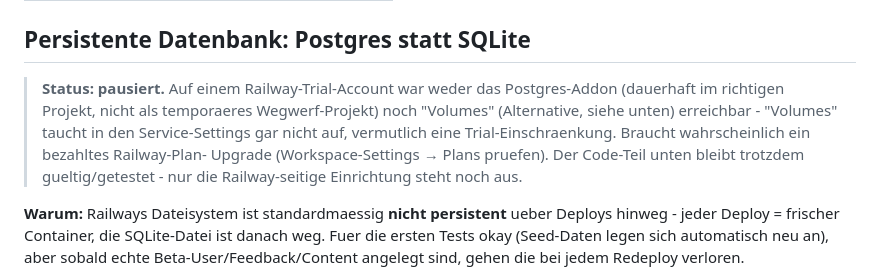
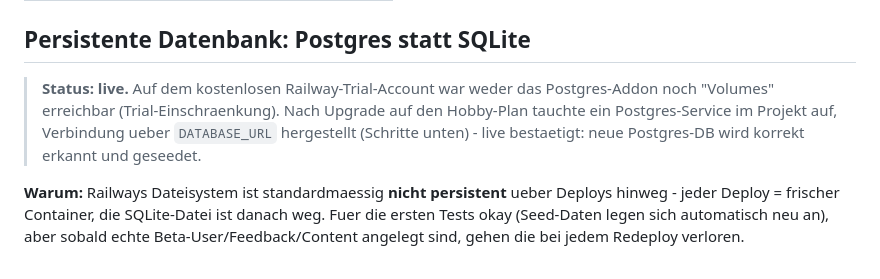
Before and after one commit to postvonklaus-pixel/support-pool-, a Markdown page: RAILWAY_DEPLOY.md, the part around the change. Drawn GitHub-style.

```diff
--- a/RAILWAY_DEPLOY.md
+++ b/RAILWAY_DEPLOY.md
@@ -171,14 +171,11 @@ Alternativ: die bereits geseedeten Test-User funktionieren auch live sofort
 
 ## Persistente Datenbank: Postgres statt SQLite
 
-> **Status: pausiert.** Auf einem Railway-Trial-Account war weder das
-> Postgres-Addon (dauerhaft im richtigen Projekt, nicht als temporaeres
-> Wegwerf-Projekt) noch "Volumes" (Alternative, siehe unten) erreichbar -
-> "Volumes" taucht in den Service-Settings gar nicht auf, vermutlich eine
-> Trial-Einschraenkung. Braucht wahrscheinlich ein bezahltes Railway-Plan-
-> Upgrade (Workspace-Settings &rarr; Plans pruefen). Der Code-Teil unten
-> bleibt trotzdem gueltig/getestet - nur die Railway-seitige Einrichtung
-> steht noch aus.
+> **Status: live.** Auf dem kostenlosen Railway-Trial-Account war weder das
+> Postgres-Addon noch "Volumes" erreichbar (Trial-Einschraenkung). Nach
+> Upgrade auf den Hobby-Plan tauchte ein Postgres-Service im Projekt auf,
+> Verbindung ueber `DATABASE_URL` hergestellt (Schritte unten) - live
+> bestaetigt: neue Postgres-DB wird korrekt erkannt und geseedet.
 
 **Warum:** Railways Dateisystem ist standardmaessig **nicht persistent**
 ueber Deploys hinweg - jeder Deploy = frischer Container, die
```
Also changed, not shown: DEPLOY.md (+9 -12 lines).
